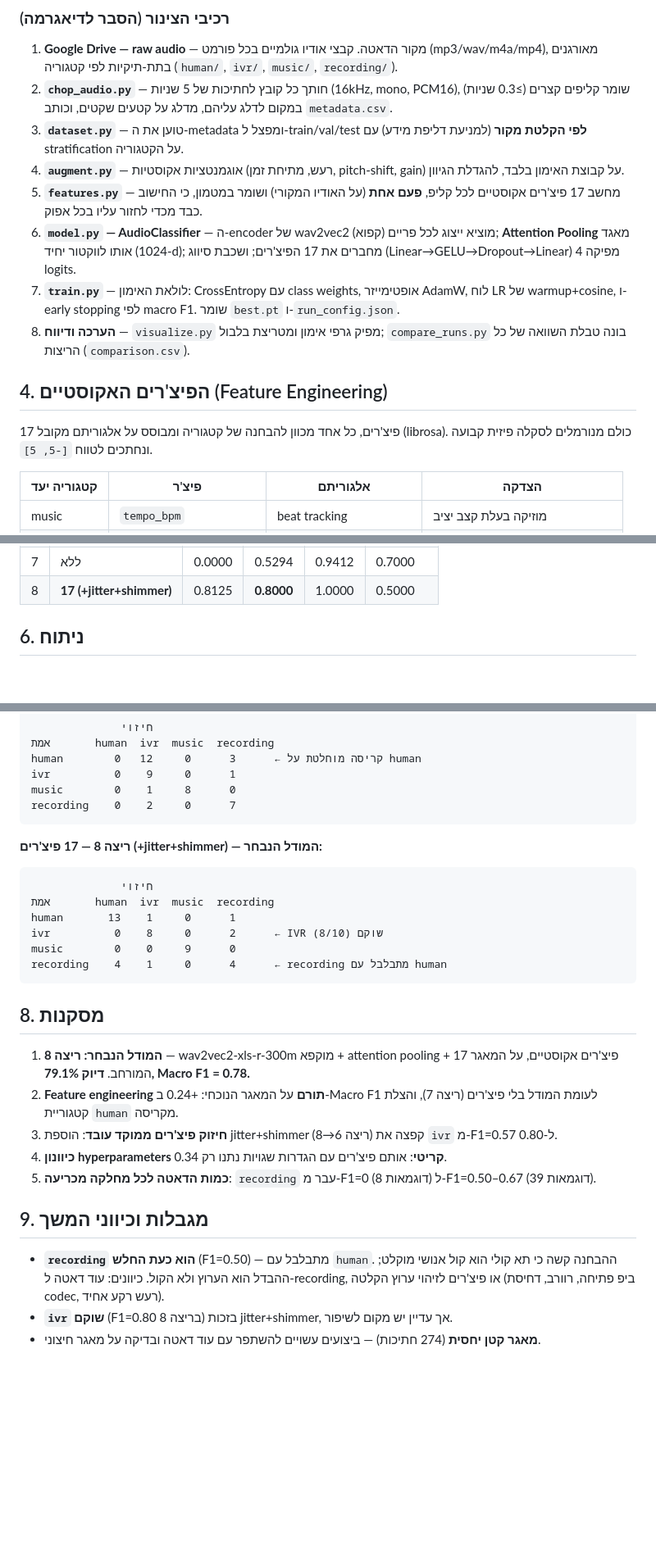
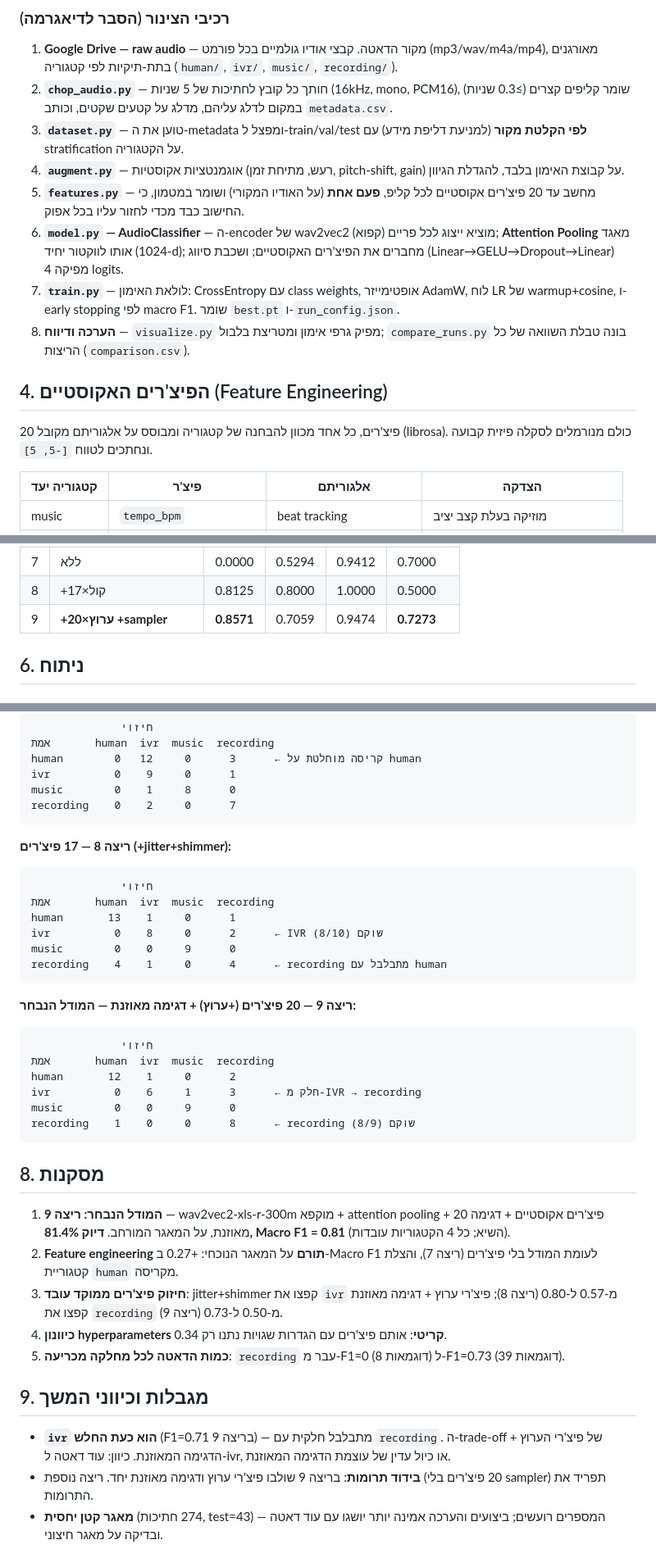
Before and after one commit to YossiYad/research, a Markdown page: REPORT.md, 3 parts joined by grey strips. Shown at 82% size. Rendered like a GitHub page; blank space fills up the shorter version.

````diff
--- a/REPORT.md
+++ b/REPORT.md
@@ -74,14 +74,14 @@ Linear(1024+15, 128) → GELU → Dropout(0.2) → Linear(128, 4)
 2. **`chop_audio.py`** — חותך כל קובץ לחתיכות של 5 שניות (16kHz, mono, PCM16), שומר קליפים קצרים (≥0.3 שניות) במקום לדלג עליהם, מדלג על קטעים שקטים, וכותב `metadata.csv`.
 3. **`dataset.py`** — טוען את ה-metadata ומפצל ל-train/val/test **לפי הקלטת מקור** (למניעת דליפת מידע) עם stratification על הקטגוריה.
 4. **`augment.py`** — אוגמנטציות אקוסטיות (רעש, מתיחת זמן, pitch-shift, gain) על קבוצת האימון בלבד, להגדלת הגיוון.
-5. **`features.py`** — מחשב 17 פיצ'רים אקוסטיים לכל קליפ, **פעם אחת** (על האודיו המקורי) ושומר במטמון, כי החישוב כבד מכדי לחזור עליו בכל אפוק.
-6. **`model.py` — AudioClassifier** — ה-encoder של wav2vec2 (קפוא) מוציא ייצוג לכל פריים; **Attention Pooling** מאגד אותו לווקטור יחיד (1024-d); מחברים את 17 הפיצ'רים; ושכבת סיווג (Linear→GELU→Dropout→Linear) מפיקה 4 logits.
+5. **`features.py`** — מחשב עד 20 פיצ'רים אקוסטיים לכל קליפ, **פעם אחת** (על האודיו המקורי) ושומר במטמון, כי החישוב כבד מכדי לחזור עליו בכל אפוק.
+6. **`model.py` — AudioClassifier** — ה-encoder של wav2vec2 (קפוא) מוציא ייצוג לכל פריים; **Attention Pooling** מאגד אותו לווקטור יחיד (1024-d); מחברים את הפיצ'רים האקוסטיים; ושכבת סיווג (Linear→GELU→Dropout→Linear) מפיקה 4 logits.
 7. **`train.py`** — לולאת האימון: CrossEntropy עם class weights, אופטימייזר AdamW, לוח LR של warmup+cosine, ו-early stopping לפי macro F1. שומר `best.pt` ו-`run_config.json`.
 8. **הערכה ודיווח** — `visualize.py` מפיק גרפי אימון ומטריצת בלבול; `compare_runs.py` בונה טבלת השוואה של כל הריצות (`comparison.csv`).
 
 ## 4. הפיצ'רים האקוסטיים (Feature Engineering)
 
-17 פיצ'רים, כל אחד מכוון להבחנה של קטגוריה ומבוסס על אלגוריתם מקובל (librosa). כולם מנורמלים לסקלה פיזית קבועה ונחתכים לטווח `[-5, 5]`.
+20 פיצ'רים, כל אחד מכוון להבחנה של קטגוריה ומבוסס על אלגוריתם מקובל (librosa). כולם מנורמלים לסקלה פיזית קבועה ונחתכים לטווח `[-5, 5]`.
 
 | קטגוריה יעד | פיצ'ר | אלגוריתם | הצדקה |
 |---|---|---|---|
@@ -133,5 +153,6 @@ Linear(1024+15, 128) → GELU → Dropout(0.2) → Linear(128, 4)
 | 7 | ללא | 0.0000 | 0.5294 | 0.9412 | 0.7000 |
-| 8 | **17 (+jitter+shimmer)** | 0.8125 | **0.8000** | 1.0000 | 0.5000 |
+| 8 | +קול×17 | 0.8125 | 0.8000 | 1.0000 | 0.5000 |
+| 9 | **+ערוץ×20 +sampler** | **0.8571** | 0.7059 | 0.9474 | **0.7273** |
 
 ## 6. ניתוח
 
@@ -193,7 +234,7 @@ music        0    1     8      0
 recording    0    2     0      7
 ```
 
-**ריצה 8 — 17 פיצ'רים (+jitter+shimmer) — המודל הנבחר:**
+**ריצה 8 — 17 פיצ'רים (+jitter+shimmer):**
 ```
               חיזוי
 אמת       human  ivr  music  recording
@@ -203,16 +244,26 @@ music        0    0     9      0
 recording    4    1     0      4      ← recording מתבלבל עם human
 ```
 
+**ריצה 9 — 20 פיצ'רים (+ערוץ) + דגימה מאוזנת — המודל הנבחר:**
+```
+              חיזוי
+אמת       human  ivr  music  recording
+human       12    1     0      2
+ivr          0    6     1      3      ← חלק מ-IVR → recording
+music        0    0     9      0
+recording    1    0     0      8      ← recording שוקם (8/9)
+```
+
 ## 8. מסקנות
 
-1. **המודל הנבחר: ריצה 8** — wav2vec2-xls-r-300m מוקפא + attention pooling + 17 פיצ'רים אקוסטיים, על המאגר המורחב. **דיוק 79.1%, Macro F1 = 0.78.**
-2. **Feature engineering תורם** על המאגר הנוכחי: +0.24 ב-Macro F1 לעומת המודל בלי פיצ'רים (ריצה 7), והצלת קטגוריית `human` מקריסה.
-3. **חיזוק פיצ'רים ממוקד עובד**: הוספת jitter+shimmer (ריצה 6→8) קפצה את `ivr` מ-F1=0.57 ל-0.80.
+1. **המודל הנבחר: ריצה 9** — wav2vec2-xls-r-300m מוקפא + attention pooling + 20 פיצ'רים אקוסטיים + דגימה מאוזנת, על המאגר המורחב. **דיוק 81.4%, Macro F1 = 0.81** (השיא; כל 4 הקטגוריות עובדות).
+2. **Feature engineering תורם** על המאגר הנוכחי: +0.27 ב-Macro F1 לעומת המודל בלי פיצ'רים (ריצה 7), והצלת קטגוריית `human` מקריסה.
+3. **חיזוק פיצ'רים ממוקד עובד**: jitter+shimmer קפצו את `ivr` מ-0.57 ל-0.80 (ריצה 8); פיצ'רי ערוץ + דגימה מאוזנת קפצו את `recording` מ-0.50 ל-0.73 (ריצה 9).
 4. **כיוונון hyperparameters קריטי**: אותם פיצ'רים עם הגדרות שגויות נתנו רק 0.34.
-5. **כמות הדאטה לכל מחלקה מכריעה**: `recording` עבר מ-F1=0 (8 דוגמאות) ל-F1=0.50–0.67 (39 דוגמאות).
+5. **כמות הדאטה לכל מחלקה מכריעה**: `recording` עבר מ-F1=0 (8 דוגמאות) ל-F1=0.73 (39 דוגמאות).
 
 ## 9. מגבלות וכיווני המשך
 
-- **`recording` הוא כעת החלש** (F1=0.50) — מתבלבל עם `human`. ההבחנה קשה כי תא קולי הוא קול אנושי מוקלט; ההבדל הוא הערוץ ולא הקול. כיוונים: עוד דאטה ל-recording, או פיצ'רים לזיהוי ערוץ הקלטה (ביפ פתיחה, רוורב, דחיסת codec, רעש רקע אחיד).
-- **`ivr` שוקם** (F1=0.80 בריצה 8) בזכות jitter+shimmer, אך עדיין יש מקום לשיפור.
-- **מאגר קטן יחסית** (274 חתיכות) — ביצועים עשויים להשתפר עם עוד דאטה ובדיקה על מאגר חיצוני.
+- **`ivr` הוא כעת החלש** (F1=0.71 בריצה 9) — מתבלבל חלקית עם `recording`. ה-trade-off של פיצ'רי הערוץ + הדגימה המאוזנת. כיוון: עוד דאטה ל-ivr, או כיול עדין של עוצמת הדגימה המאוזנת.
+- **בידוד תרומות**: בריצה 9 שולבו פיצ'רי ערוץ ודגימה מאוזנת יחד. ריצה נוספת (20 פיצ'רים בלי sampler) תפריד את התרומות.
+- **מאגר קטן יחסית** (274 חתיכות, test=43) — המספרים רועשים; ביצועים והערכה אמינה יותר יושגו עם עוד דאטה ובדיקה על מאגר חיצוני.
````
Also changed, not shown: other parts of REPORT.md (+59 -19 lines), docs/architecture.png, 1 other file.
